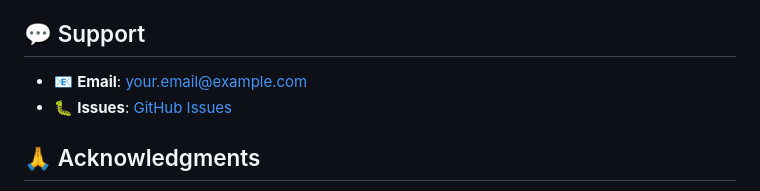
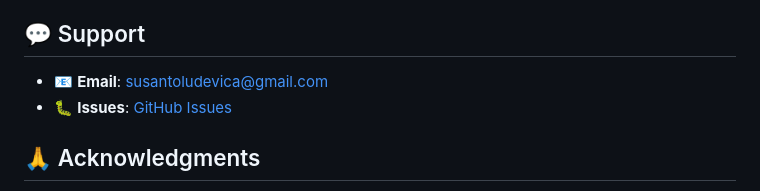
Before and after one commit to HazakuraYuki/coba_1, a Markdown page: README.md, the part around the change. Drawn GitHub-style.

Commit message:
Update contact email in README

```diff
--- a/README.md
+++ b/README.md
@@ -152,7 +152,7 @@ This project is licensed under the MIT License - see the [LICENSE](LICENSE) file
 
 ## 💬 Support
 
-- 📧 **Email**: your.email@example.com
+- 📧 **Email**: susantoludevica@gmail.com
 - 🐛 **Issues**: [GitHub Issues](https://github.com/HazakuraYuki/coba_1/issues)
 
 ## 🙏 Acknowledgments
```
